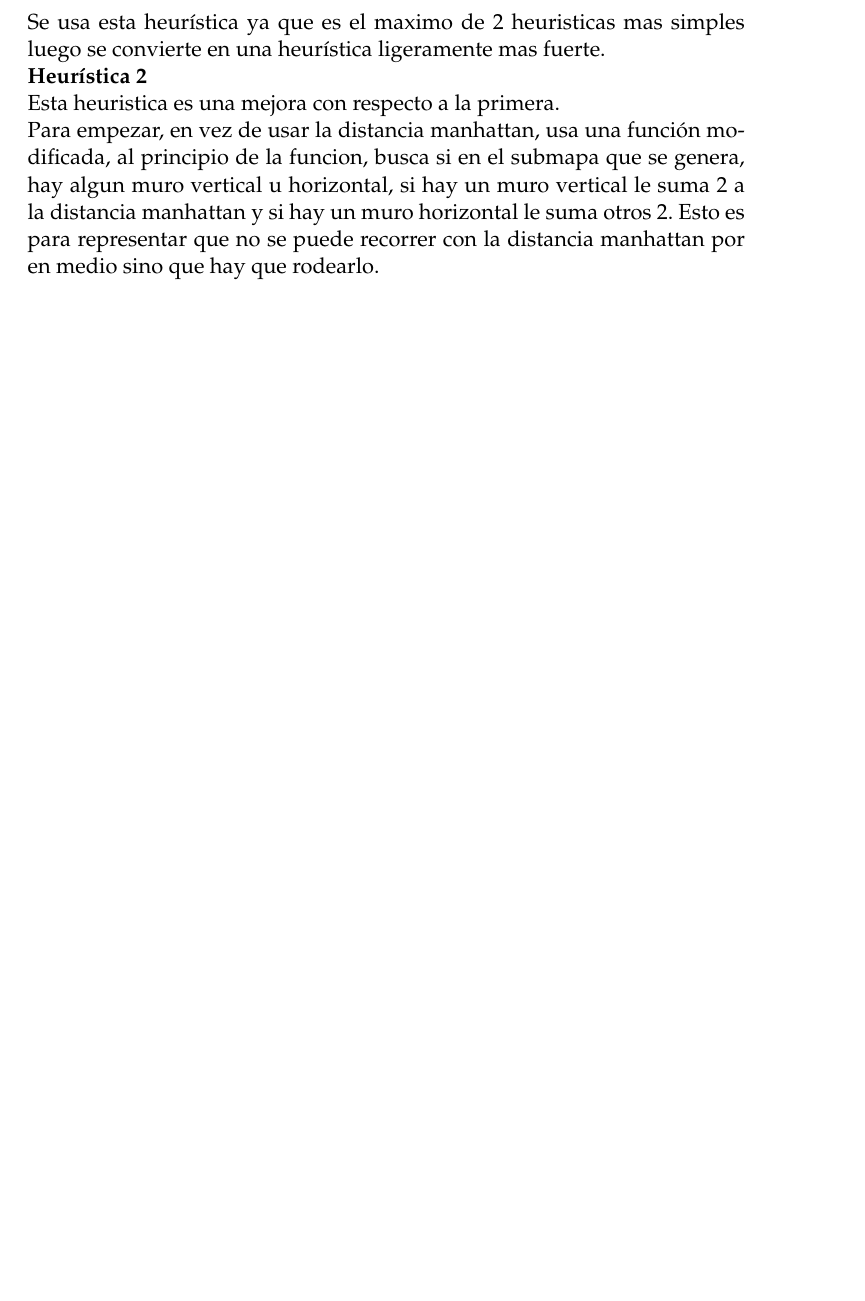
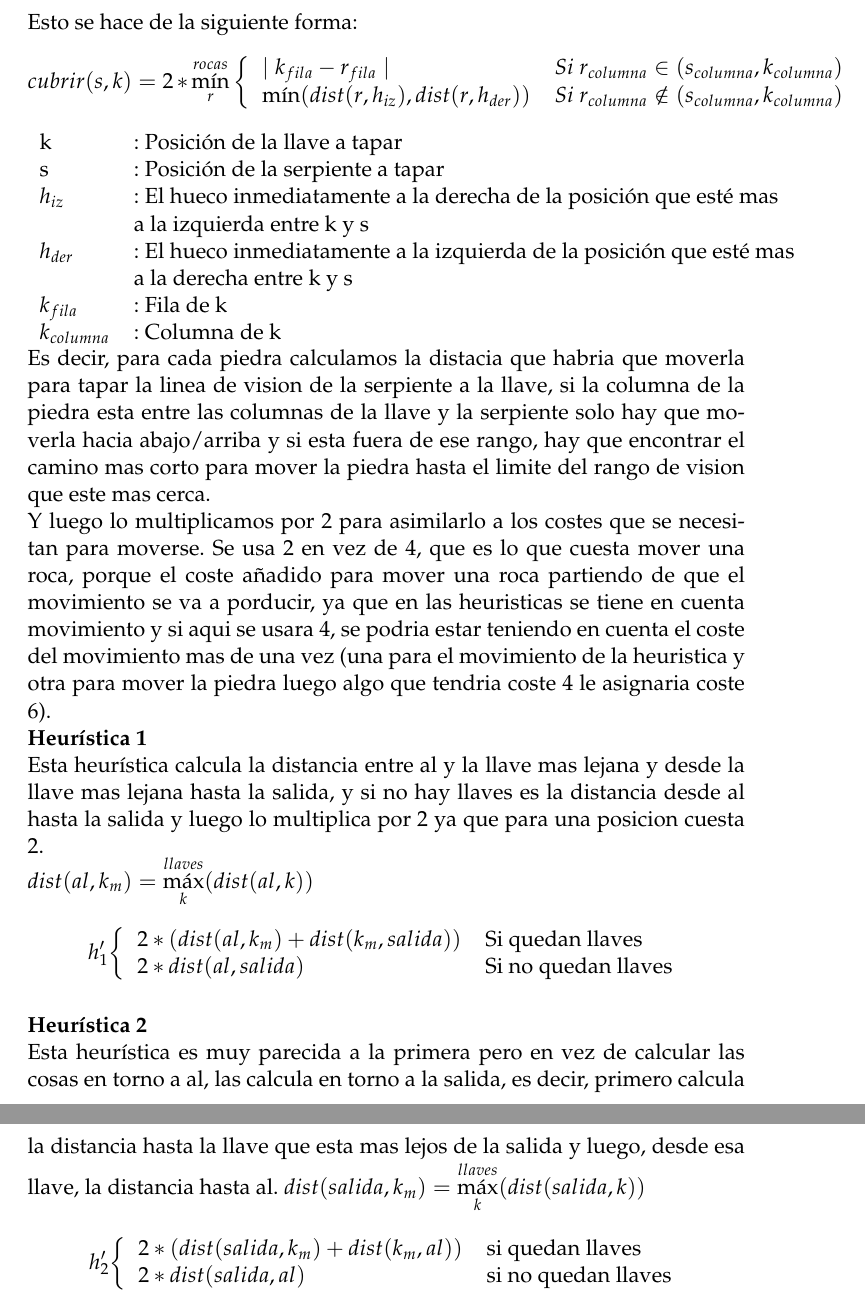
Before and after one commit to AlbertoVillanueva/HeuristicSearch, a LaTeX document (memoria/memoria.tex): part of page 11 of 11 before the commit and two parts of pages 12 and 13 of 13 after it, the two joined at a grey line, cut at the place of the change, the shorter picture padded with empty space. Compiled offline with pdfLaTeX.

Commit message:
Terminada explicación de busqueda

```diff
--- a/memoria/memoria.tex
+++ b/memoria/memoria.tex
@@ -260 +278,22 @@
+			Esto se hace de la siguiente forma:
+			\[
+				cubrir(s,k) = 2*\min\limits_r^{rocas}
+				\bigg \{
+				\begin{tabular}{ll}
+					$\mid k_{fila}-r_{fila} \mid $& $Si\ r_{columna} \in (s_{columna}, k_{columna})$\\
+					$\min(dist(r,h_{iz}),dist(r,h_{der}))$&$ Si\ r_{columna} \notin (s_{columna}, k_{columna})$\\
+				\end{tabular}
+			\]
+			\begin{tabular}{ll}
+				k&: Posición de la llave a tapar\\
+				s&: Posición de la serpiente a tapar\\
+				$h_{iz}$&: El hueco inmediatamente a la derecha de la posición que esté mas \\
+				&  a la izquierda entre k y s\\
+				$h_{der}$&: El hueco inmediatamente a la izquierda de la posición que esté mas \\
+				&  a la derecha entre k y s\\
+				$k_{fila}$&: Fila de k\\
+				$k_{columna}$&: Columna de k
+			\end{tabular}\\
+			Es decir, para cada piedra calculamos la distacia que habria que moverla para tapar la linea de vision de la serpiente a la llave, si la columna de la piedra esta entre las columnas de la llave y la serpiente solo hay que moverla hacia abajo/arriba y si esta fuera de ese rango, hay que encontrar el camino mas corto para mover la piedra hasta el limite del rango de vision que este mas cerca.\\
+			Y luego lo multiplicamos por 2 para asimilarlo a los costes que se necesitan para moverse. Se usa 2 en vez de 4, que es lo que cuesta mover una roca, porque el coste añadido para mover una roca partiendo de que el movimiento se va a porducir, ya que en las heuristicas se tiene en cuenta movimiento y si aqui se usara 4, se podria estar teniendo en cuenta el coste del movimiento mas de una vez (una para el movimiento de la heuristica y otra para mover la piedra luego algo que tendria coste 4 le asignaria coste 6).\\
 			\textbf{Heurística 1}\\
@@ -265,7 +300,25 @@
-			Se usa esta heurística ya que es el maximo de 2 heuristicas mas simples luego se convierte en una heurística ligeramente mas fuerte.\\
+			Esta heurística calcula la distancia entre al y la llave mas lejana y desde la llave mas lejana hasta la salida, y si no hay llaves es la distancia desde al hasta la salida y luego lo multiplica por 2 ya que para una posicion cuesta 2.\\
+			$dist(al,k_m) = \max\limits_k^{llaves}(dist(al,k))$
+			\[
+			h_1'
+			\bigg \{
+				\begin{tabular}{ll}
+					$2*(dist(al,k_m) + dist(k_m,salida))$ &Si quedan llaves\\
+					$2*dist(al,salida)$ &Si no quedan llaves
+				\end{tabular}
+			\]
+			\\
 			\textbf{Heurística 2}\\
-			Esta heuristica es una mejora con respecto a la primera.\\
-			Para empezar, en vez de usar la distancia manhattan, usa una función modificada, al principio de la funcion, busca si en el submapa que se genera, hay algun muro vertical u horizontal, si hay un muro vertical le suma 2 a la distancia manhattan y si hay un muro horizontal le suma otros 2. Esto es para representar que no se puede recorrer con la distancia manhattan por en medio sino que hay que rodearlo.
+			Esta heurística es muy parecida a la primera pero en vez de calcular las cosas en torno a al, las calcula en torno a la salida, es decir, primero calcula la distancia hasta la llave que esta mas lejos de la salida y luego, desde esa llave, la distancia hasta al.
+			$dist(salida,k_m) = \max\limits_k^{llaves}(dist(salida,k))$
+			\[
+			h_2'
+			\bigg \{
+				\begin{tabular}{ll}
+					$2*(dist(salida,k_m) + dist(k_m,al))$ &si quedan llaves\\
+					$2*dist(salida,al)$ &si no quedan llaves
+				\end{tabular}
+			\]
 %------------------------------------------------------------------------------------------
 
 \end{document}
```
Also changed, not shown: memoria/Horizontal.png (added), memoria/HorizontalVertical.png (added), memoria/Vertical.png (added), memoria/memoria.pdf, memoria/memoria.tex (24 more changed lines).
